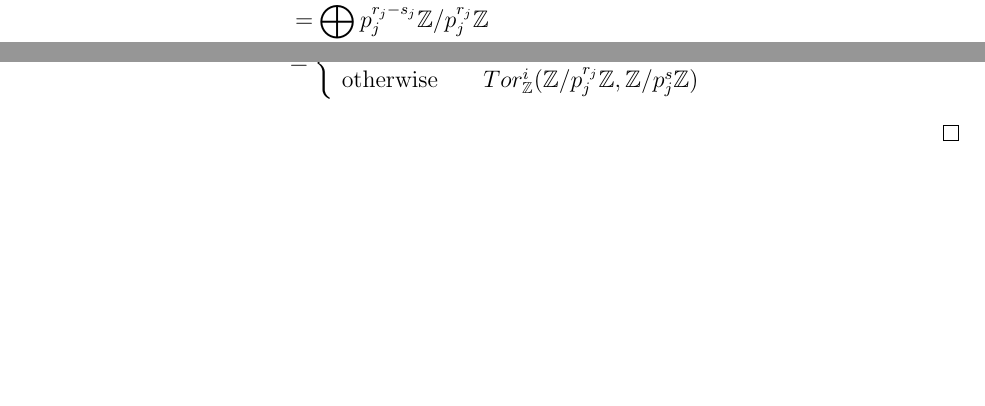
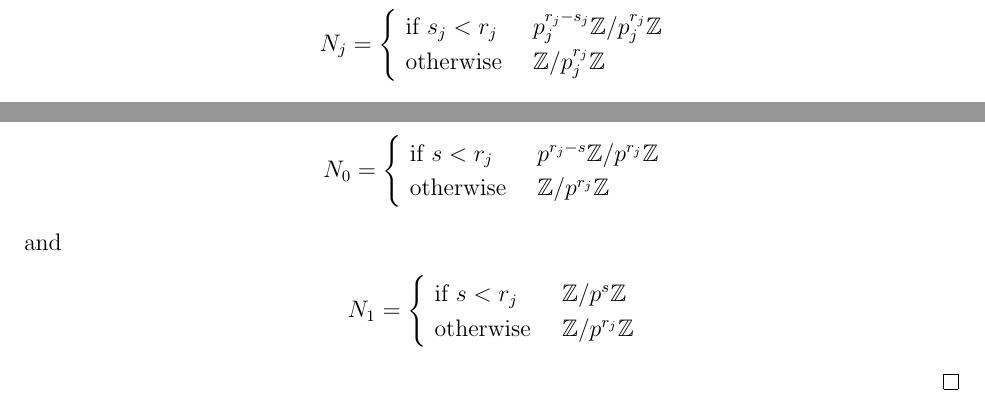
Before and after one commit to atugard/assignments, a LaTeX problem sheet (algebra_assignment_3.tex): two parts of pages 7 and 9 of 9 before the commit and two parts of pages 8 and 10 of 10 after it, joined at a grey line, cut so that both start at the same text, the shorter picture padded with empty space. Compiled offline with pdfLaTeX.

Commit message:
Finish question with tor and ext functor.

```diff
--- a/algebra_assignment_3.tex
+++ b/algebra_assignment_3.tex
@@ -446,7 +446,15 @@
   \begin{align*}
     &Ext_{\Z}^0(\Z^r \oplus \bigoplus\limits_{j=1}^n \Z/p_j^{r_j}\Z, \Z^l
     \oplus \bigoplus\limits_{j=1}^n \Z/q_j^{l_j}\Z) \\
-    &= \bigoplus\limits_{j}^{n}  p_j^{r_j-s_j}\Z/p_j^{r_j} \Z
+    &= \bigoplus\limits_{j}^{n}  N_j
+  \end{align*}
+  where
+  \begin{align*}
+    N_j =
+    \begin{cases}
+      \text{ if } s_j<r_j & p_j^{r_j-s_j}\Z/p_j^{r_j} \Z \\
+      \text{ otherwise } & \Z/p_j^{r_j} \Z
+    \end{cases}
   \end{align*}
   and
   \begin{align*}
@@ -530,7 +539,6 @@
   Thus, we have
   \begin{align*}
-    &Tor_{\Z}^0(\Z^r \oplus \bigoplus\limits_{j=1}^n \Z/p_j^{r_j}\Z, \Z/q^s\Z)  \\
+    &Tor_{\Z}^i(\Z^r \oplus \bigoplus\limits_{j=1}^n \Z/p_j^{r_j}\Z, \Z/q^s\Z)  \\
     &=
     \begin{cases}
       \text { if } \forall j, q \neq p_j & 0 \\
-      \text { otherwise } & Tor_{\Z}^i(\Z/p_j^{r_j}\Z, \Z/p_j^s\Z)
@@ -537,3 +548,17 @@
+  where
+  \begin{align*}
+    N_0 &=
+    \begin{cases}
+      \text{ if } s<r_j & p^{r_j-s}\Z/ p^{r_j} \Z \\
+      \text{ otherwise } & \Z / p^{r_j} \Z
+    \end{cases}
+  \end{align*}
+  and
+  \begin{align*}
+    N_1 &=
+    \begin{cases}
+      \text{ if } s<r_j & \Z/ p^s \Z \\
+      \text{ otherwise } & \Z / p^{r_j} \Z
     \end{cases}
   \end{align*}
 \end{proof}
```
Also changed, not shown: algebra_assignment_3.tex (4 more changed lines).
